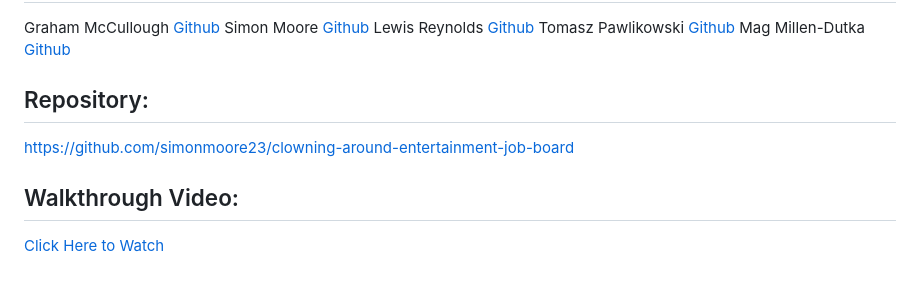
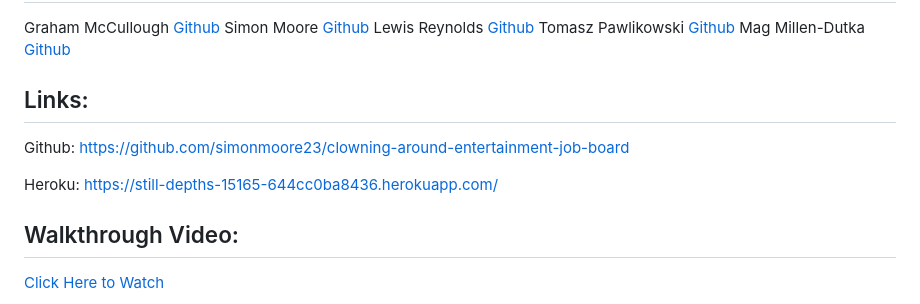
Before and after one commit to simonmoore23/clowning-around-entertainment-job-board, a Markdown page: README.md, the part around the change. GitHub-like rendering; blank space fills up the shorter version.

Commit message:
heroku readme

```diff
--- a/README.md
+++ b/README.md
@@ -66,8 +66,11 @@ Lewis Reynolds [Github](https://github.com/Lllewisreynolds)
 Tomasz Pawlikowski [Github](https://github.com/TP4458)
 Mag Millen-Dutka [Github](https://github.com/MagMillen-Dutka)
 
-## Repository:
-https://github.com/simonmoore23/clowning-around-entertainment-job-board
+## Links:
+
+Github: https://github.com/simonmoore23/clowning-around-entertainment-job-board
+
+Heroku: https://still-depths-15165-644cc0ba8436.herokuapp.com/
 
 ## Walkthrough Video:
 [Click Here to Watch](...)
```
